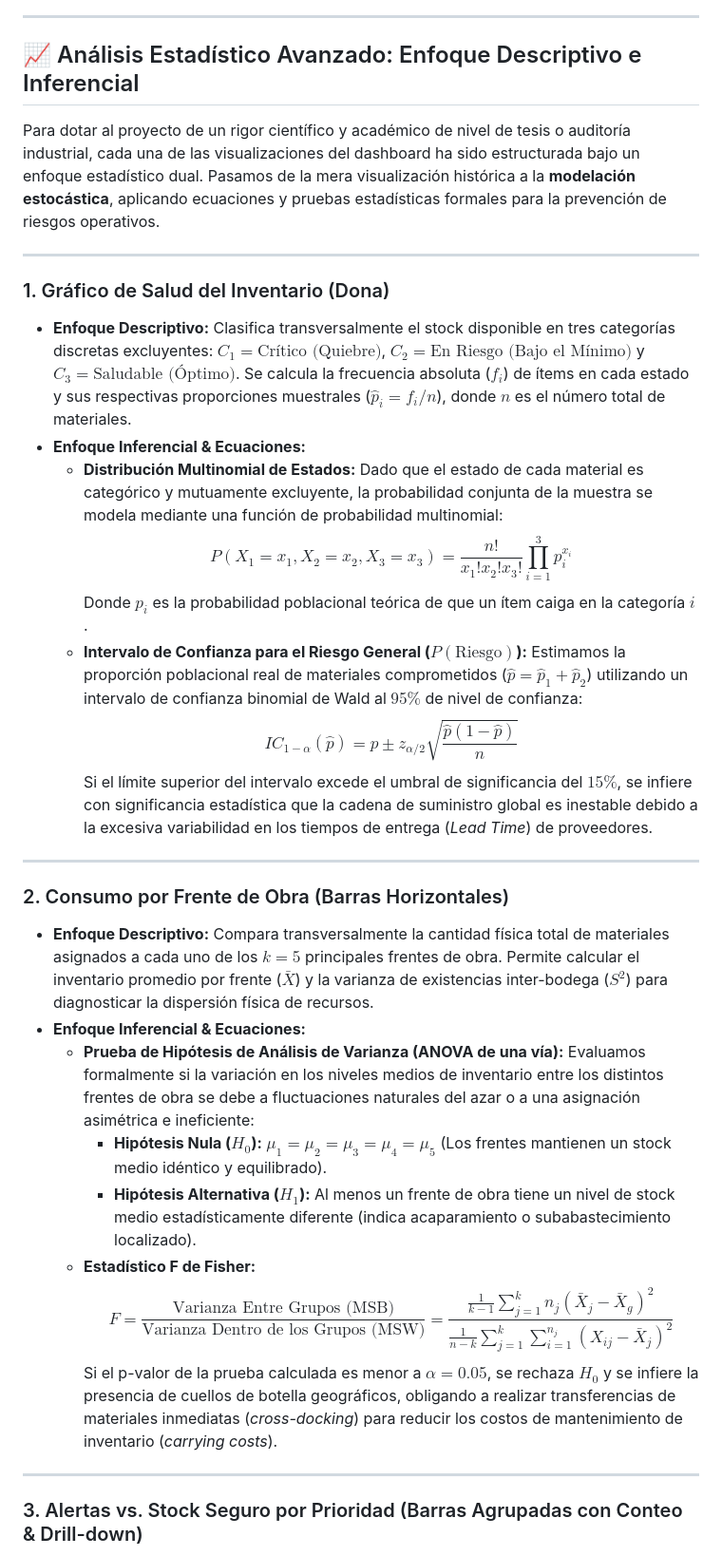
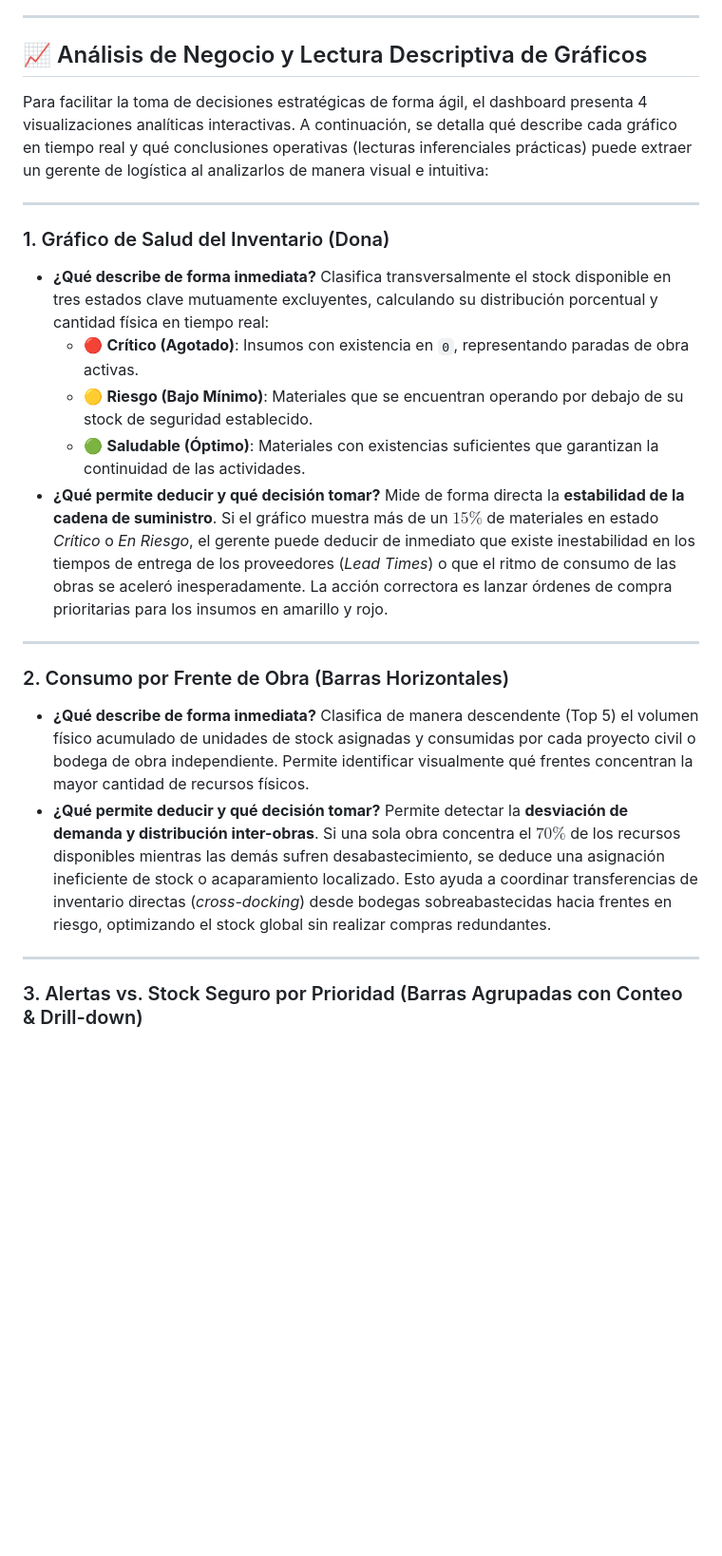
Before and after one commit to Diana1295Dev/Control_inventarios, a Markdown page: README.md, the part around one of its changes. Shown at 95% size. Drawn GitHub-style; blank space fills up the shorter version.

Commit message:
docs: simplify analysis section in README.md by replacing math formulas with business descriptive guide

```diff
--- a/README.md
+++ b/README.md
@@ -34,35 +34,28 @@ Este dashboard no es solo un registrador de transacciones; actúa como un **Asis
 
 ---
 
-## 📈 Análisis Estadístico Avanzado: Enfoque Descriptivo e Inferencial
+## 📈 Análisis de Negocio y Lectura Descriptiva de Gráficos
 
-Para dotar al proyecto de un rigor científico y académico de nivel de tesis o auditoría industrial, cada una de las visualizaciones del dashboard ha sido estructurada bajo un enfoque estadístico dual. Pasamos de la mera visualización histórica a la **modelación estocástica**, aplicando ecuaciones y pruebas estadísticas formales para la prevención de riesgos operativos.
+Para facilitar la toma de decisiones estratégicas de forma ágil, el dashboard presenta 4 visualizaciones analíticas interactivas. A continuación, se detalla qué describe cada gráfico en tiempo real y qué conclusiones operativas (lecturas inferenciales prácticas) puede extraer un gerente de logística al analizarlos de manera visual e intuitiva:
 
 ---
 
 ### 1. Gráfico de Salud del Inventario (Dona)
-
-*   **Enfoque Descriptivo:** Clasifica transversalmente el stock disponible en tres categorías discretas excluyentes: $C_1 = \text{Crítico (Quiebre)}$, $C_2 = \text{En Riesgo (Bajo el Mínimo)}$ y $C_3 = \text{Saludable (Óptimo)}$. Se calcula la frecuencia absoluta ($f_i$) de ítems en cada estado y sus respectivas proporciones muestrales ($\hat{p}_i = f_i / n$), donde $n$ es el número total de materiales.
-*   **Enfoque Inferencial & Ecuaciones:**
-    *   **Distribución Multinomial de Estados:** Dado que el estado de cada material es categórico y mutuamente excluyente, la probabilidad conjunta de la muestra se modela mediante una función de probabilidad multinomial:
-        $$P(X_1=x_1, X_2=x_2, X_3=x_3) = \frac{n!}{x_1! x_2! x_3!} \prod_{i=1}^3 p_i^{x_i}$$
-        Donde $p_i$ es la probabilidad poblacional teórica de que un ítem caiga en la categoría $i$.
-    *   **Intervalo de Confianza para el Riesgo General ($P(\text{Riesgo})$):** Estimamos la proporción poblacional real de materiales comprometidos ($\hat{p} = \hat{p}_1 + \hat{p}_2$) utilizando un intervalo de confianza binomial de Wald al $95\%$ de nivel de confianza:
-        $$IC_{1-\alpha}(\hat{p}) = \hat{p} \pm z_{\alpha/2} \sqrt{\frac{\hat{p}(1-\hat{p})}{n}}$$
-        Si el límite superior del intervalo excede el umbral de significancia del $15\%$, se infiere con significancia estadística que la cadena de suministro global es inestable debido a la excesiva variabilidad en los tiempos de entrega (*Lead Time*) de proveedores.
+*   **¿Qué describe de forma inmediata?**
+    Clasifica transversalmente el stock disponible en tres estados clave mutuamente excluyentes, calculando su distribución porcentual y cantidad física en tiempo real:
+    *   🔴 **Crítico (Agotado)**: Insumos con existencia en `0`, representando paradas de obra activas.
+    *   🟡 **Riesgo (Bajo Mínimo)**: Materiales que se encuentran operando por debajo de su stock de seguridad establecido.
+    *   🟢 **Saludable (Óptimo)**: Materiales con existencias suficientes que garantizan la continuidad de las actividades.
+*   **¿Qué permite deducir y qué decisión tomar?**
+    Mide de forma directa la **estabilidad de la cadena de suministro**. Si el gráfico muestra más de un $15\%$ de materiales en estado *Crítico* o *En Riesgo*, el gerente puede deducir de inmediato que existe inestabilidad en los tiempos de entrega de los proveedores (*Lead Times*) o que el ritmo de consumo de las obras se aceleró inesperadamente. La acción correctora es lanzar órdenes de compra prioritarias para los insumos en amarillo y rojo.
 
 ---
 
 ### 2. Consumo por Frente de Obra (Barras Horizontales)
-
-*   **Enfoque Descriptivo:** Compara transversalmente la cantidad física total de materiales asignados a cada uno de los $k = 5$ principales frentes de obra. Permite calcular el inventario promedio por frente ($\bar{X}$) y la varianza de existencias inter-bodega ($S^2$) para diagnosticar la dispersión física de recursos.
-*   **Enfoque Inferencial & Ecuaciones:**
-    *   **Prueba de Hipótesis de Análisis de Varianza (ANOVA de una vía):** Evaluamos formalmente si la variación en los niveles medios de inventario entre los distintos frentes de obra se debe a fluctuaciones naturales del azar o a una asignación asimétrica e ineficiente:
-        *   **Hipótesis Nula ($H_0$):** $\mu_1 = \mu_2 = \mu_3 = \mu_4 = \mu_5$ (Los frentes mantienen un stock medio idéntico y equilibrado).
-        *   **Hipótesis Alternativa ($H_1$):** Al menos un frente de obra tiene un nivel de stock medio estadísticamente diferente (indica acaparamiento o subabastecimiento localizado).
-    *   **Estadístico F de Fisher:**
-        $$F = \frac{\text{Varianza Entre Grupos (MSB)}}{\text{Varianza Dentro de los Grupos (MSW)}} = \frac{\frac{1}{k-1}\sum_{j=1}^k n_j (\bar{X}_j - \bar{X}_g)^2}{\frac{1}{n-k}\sum_{j=1}^k\sum_{i=1}^{n_j} (X_{ij} - \bar{X}_j)^2}$$
-        Si el p-valor de la prueba calculada es menor a $\alpha = 0.05$, se rechaza $H_0$ y se infiere la presencia de cuellos de botella geográficos, obligando a realizar transferencias de materiales inmediatas (*cross-docking*) para reducir los costos de mantenimiento de inventario (*carrying costs*).
+*   **¿Qué describe de forma inmediata?**
+    Clasifica de manera descendente (Top 5) el volumen físico acumulado de unidades de stock asignadas y consumidas por cada proyecto civil o bodega de obra independiente. Permite identificar visualmente qué frentes concentran la mayor cantidad de recursos físicos.
+*   **¿Qué permite deducir y qué decisión tomar?**
+    Permite detectar la **desviación de demanda y distribución inter-obras**. Si una sola obra concentra el $70\%$ de los recursos disponibles mientras las demás sufren desabastecimiento, se deduce una asignación ineficiente de stock o acaparamiento localizado. Esto ayuda a coordinar transferencias de inventario directas (*cross-docking*) desde bodegas sobreabastecidas hacia frentes en riesgo, optimizando el stock global sin realizar compras redundantes.
 
 ---
 
```
Also changed, not shown: other parts of README.md (+8 -17 lines).
